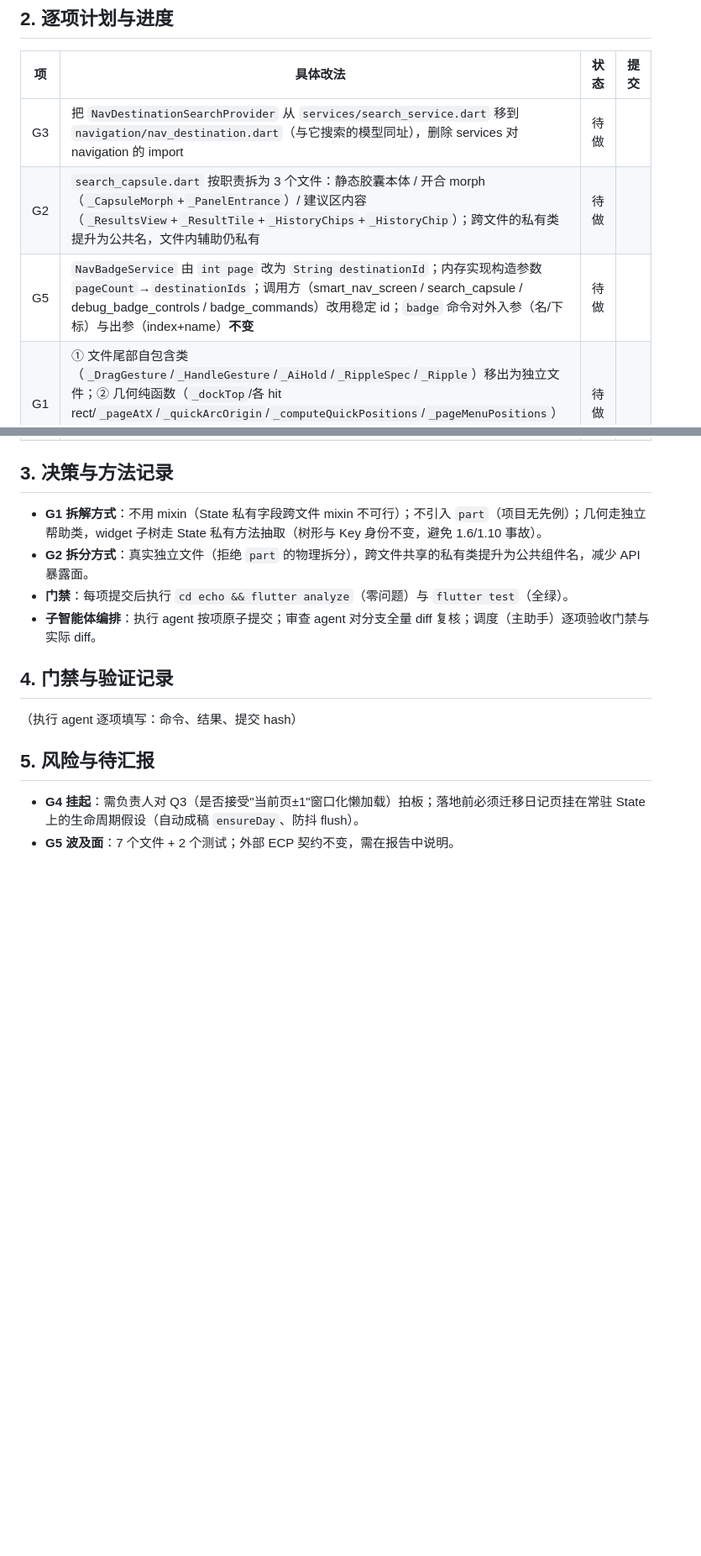
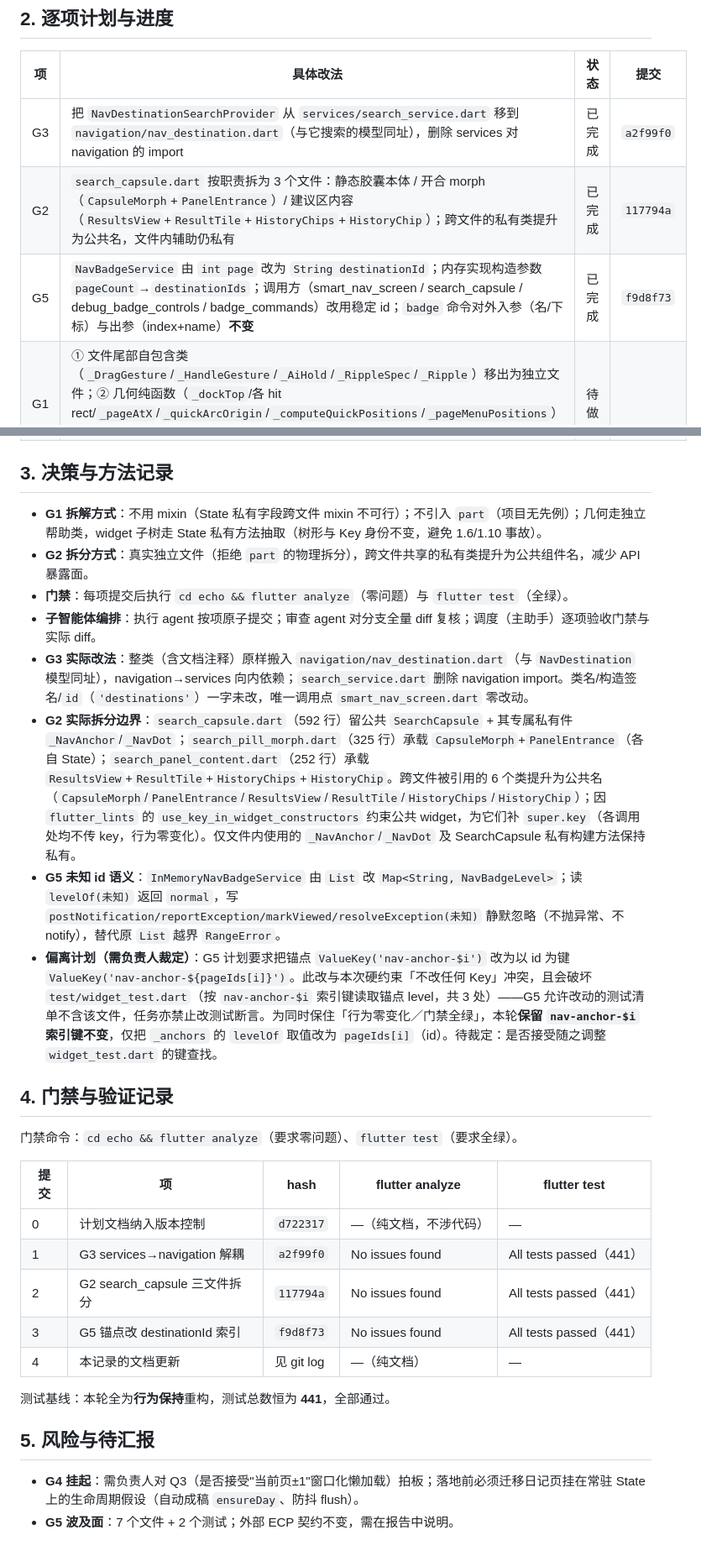
Before and after one commit to HaitoPhenol/Echo, a Markdown page: docs/refactor-struct-debt-a.md, 2 parts joined by grey strips. Shown at 84% size. Rendered like a GitHub page; blank space fills up the shorter version.

Commit message:
docs: 结构债务 A 项 G2/G3/G5 执行记录与门禁结果回填

```diff
--- a/docs/refactor-struct-debt-a.md
+++ b/docs/refactor-struct-debt-a.md
@@ -20,9 +20,9 @@
 
 | 项 | 具体改法 | 状态 | 提交 |
 |---|---|---|---|
-| G3 | 把 `NavDestinationSearchProvider` 从 `services/search_service.dart` 移到 `navigation/nav_destination.dart`（与它搜索的模型同址），删除 services 对 navigation 的 import | 待做 | |
-| G2 | `search_capsule.dart` 按职责拆为 3 个文件：静态胶囊本体 / 开合 morph（`_CapsuleMorph`+`_PanelEntrance`）/ 建议区内容（`_ResultsView`+`_ResultTile`+`_HistoryChips`+`_HistoryChip`）；跨文件的私有类提升为公共名，文件内辅助仍私有 | 待做 | |
-| G5 | `NavBadgeService` 由 `int page` 改为 `String destinationId`；内存实现构造参数 `pageCount`→`destinationIds`；调用方（smart_nav_screen / search_capsule / debug_badge_controls / badge_commands）改用稳定 id；`badge` 命令对外入参（名/下标）与出参（index+name）**不变** | 待做 | |
+| G3 | 把 `NavDestinationSearchProvider` 从 `services/search_service.dart` 移到 `navigation/nav_destination.dart`（与它搜索的模型同址），删除 services 对 navigation 的 import | 已完成 | `a2f99f0` |
+| G2 | `search_capsule.dart` 按职责拆为 3 个文件：静态胶囊本体 / 开合 morph（`CapsuleMorph`+`PanelEntrance`）/ 建议区内容（`ResultsView`+`ResultTile`+`HistoryChips`+`HistoryChip`）；跨文件的私有类提升为公共名，文件内辅助仍私有 | 已完成 | `117794a` |
+| G5 | `NavBadgeService` 由 `int page` 改为 `String destinationId`；内存实现构造参数 `pageCount`→`destinationIds`；调用方（smart_nav_screen / search_capsule / debug_badge_controls / badge_commands）改用稳定 id；`badge` 命令对外入参（名/下标）与出参（index+name）**不变** | 已完成 | `f9d8f73` |
 | G1 | ① 文件尾部自包含类（`_DragGesture`/`_HandleGesture`/`_AiHold`/`_RippleSpec`/`_Ripple`）移出为独立文件；② 几何纯函数（`_dockTop`/各 hit rect/`_pageAtX`/`_quickArcOrigin`/`_computeQuickPositions`/`_pageMenuPositions`）收敛为 `dock_layout` 帮助类；③ `build()` 内联子树抽成 State 私有构建方法。**不改**任何时长/阈值/色值/手势判定 | 待做 | |
 
 ## 3. 决策与方法记录
@@ -31,10 +31,24 @@
 - **G2 拆分方式**：真实独立文件（拒绝 `part` 的物理拆分），跨文件共享的私有类提升为公共组件名，减少 API 暴露面。
 - **门禁**：每项提交后执行 `cd echo && flutter analyze`（零问题）与 `flutter test`（全绿）。
 - **子智能体编排**：执行 agent 按项原子提交；审查 agent 对分支全量 diff 复核；调度（主助手）逐项验收门禁与实际 diff。
+- **G3 实际改法**：整类（含文档注释）原样搬入 `navigation/nav_destination.dart`（与 `NavDestination` 模型同址），navigation→services 向内依赖；`search_service.dart` 删除 navigation import。类名/构造签名/`id`（`'destinations'`）一字未改，唯一调用点 `smart_nav_screen.dart` 零改动。
+- **G2 实际拆分边界**：`search_capsule.dart`（592 行）留公共 `SearchCapsule` + 其专属私有件 `_NavAnchor`/`_NavDot`；`search_pill_morph.dart`（325 行）承载 `CapsuleMorph`+`PanelEntrance`（各自 State）；`search_panel_content.dart`（252 行）承载 `ResultsView`+`ResultTile`+`HistoryChips`+`HistoryChip`。跨文件被引用的 6 个类提升为公共名（`CapsuleMorph`/`PanelEntrance`/`ResultsView`/`ResultTile`/`HistoryChips`/`HistoryChip`）；因 `flutter_lints` 的 `use_key_in_widget_constructors` 约束公共 widget，为它们补 `super.key`（各调用处均不传 key，行为零变化）。仅文件内使用的 `_NavAnchor`/`_NavDot` 及 SearchCapsule 私有构建方法保持私有。
+- **G5 未知 id 语义**：`InMemoryNavBadgeService` 由 `List` 改 `Map<String, NavBadgeLevel>`；读 `levelOf(未知)` 返回 `normal`，写 `postNotification/reportException/markViewed/resolveException(未知)` 静默忽略（不抛异常、不 notify），替代原 `List` 越界 `RangeError`。
+- **偏离计划（需负责人裁定）**：G5 计划要求把锚点 `ValueKey('nav-anchor-$i')` 改为以 id 为键 `ValueKey('nav-anchor-${pageIds[i]}')`。此改与本次硬约束「不改任何 Key」冲突，且会破坏 `test/widget_test.dart`（按 `nav-anchor-$i` 索引键读取锚点 level，共 3 处）——G5 允许改动的测试清单不含该文件，任务亦禁止改测试断言。为同时保住「行为零变化／门禁全绿」，本轮**保留 `nav-anchor-$i` 索引键不变**，仅把 `_anchors` 的 `levelOf` 取值改为 `pageIds[i]`（id）。待裁定：是否接受随之调整 `widget_test.dart` 的键查找。
 
 ## 4. 门禁与验证记录
 
-（执行 agent 逐项填写：命令、结果、提交 hash）
+门禁命令：`cd echo && flutter analyze`（要求零问题）、`flutter test`（要求全绿）。
+
+| 提交 | 项 | hash | flutter analyze | flutter test |
+|---|---|---|---|---|
+| 0 | 计划文档纳入版本控制 | `d722317` | —（纯文档，不涉代码） | — |
+| 1 | G3 services→navigation 解耦 | `a2f99f0` | No issues found | All tests passed（441） |
+| 2 | G2 search_capsule 三文件拆分 | `117794a` | No issues found | All tests passed（441） |
+| 3 | G5 锚点改 destinationId 索引 | `f9d8f73` | No issues found | All tests passed（441） |
+| 4 | 本记录的文档更新 | 见 git log | —（纯文档） | — |
+
+测试基线：本轮全为**行为保持**重构，测试总数恒为 **441**，全部通过。
 
 ## 5. 风险与待汇报
 
```
